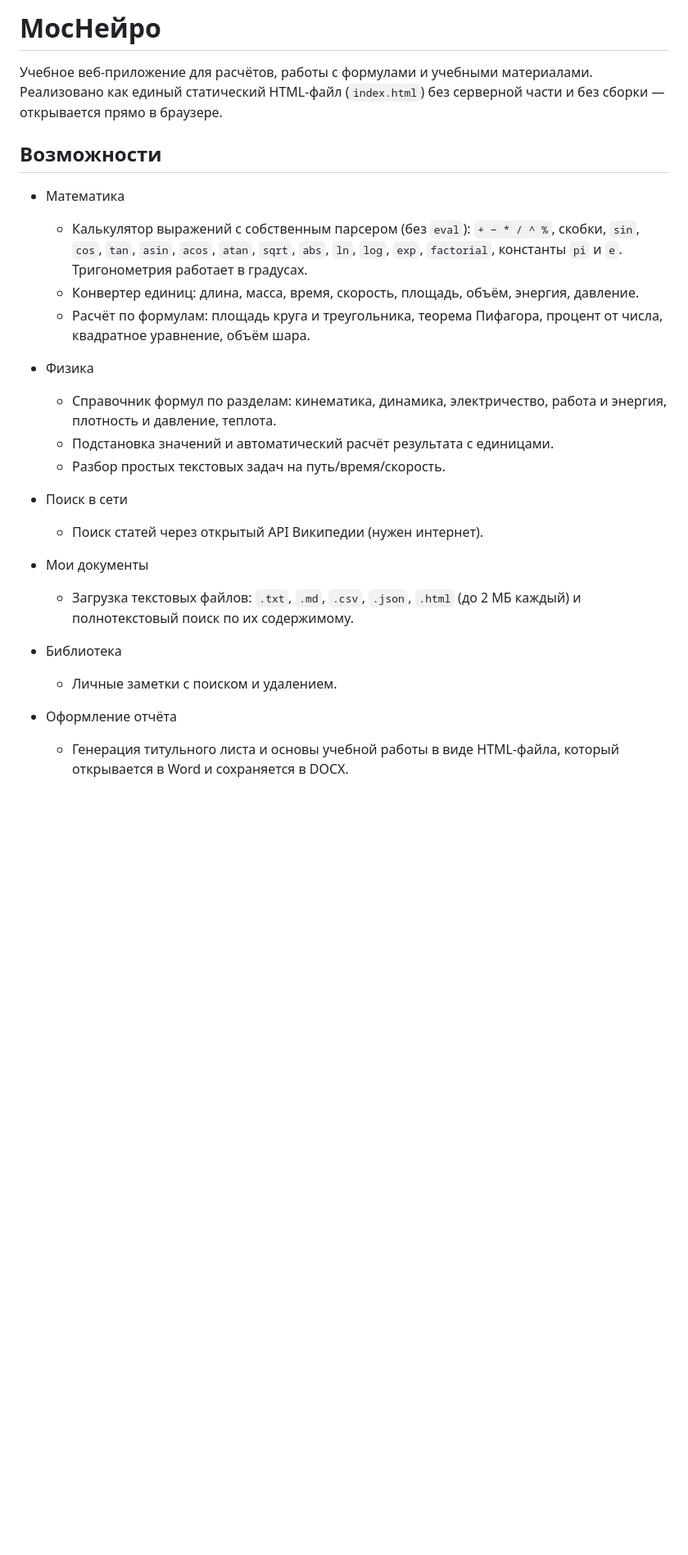
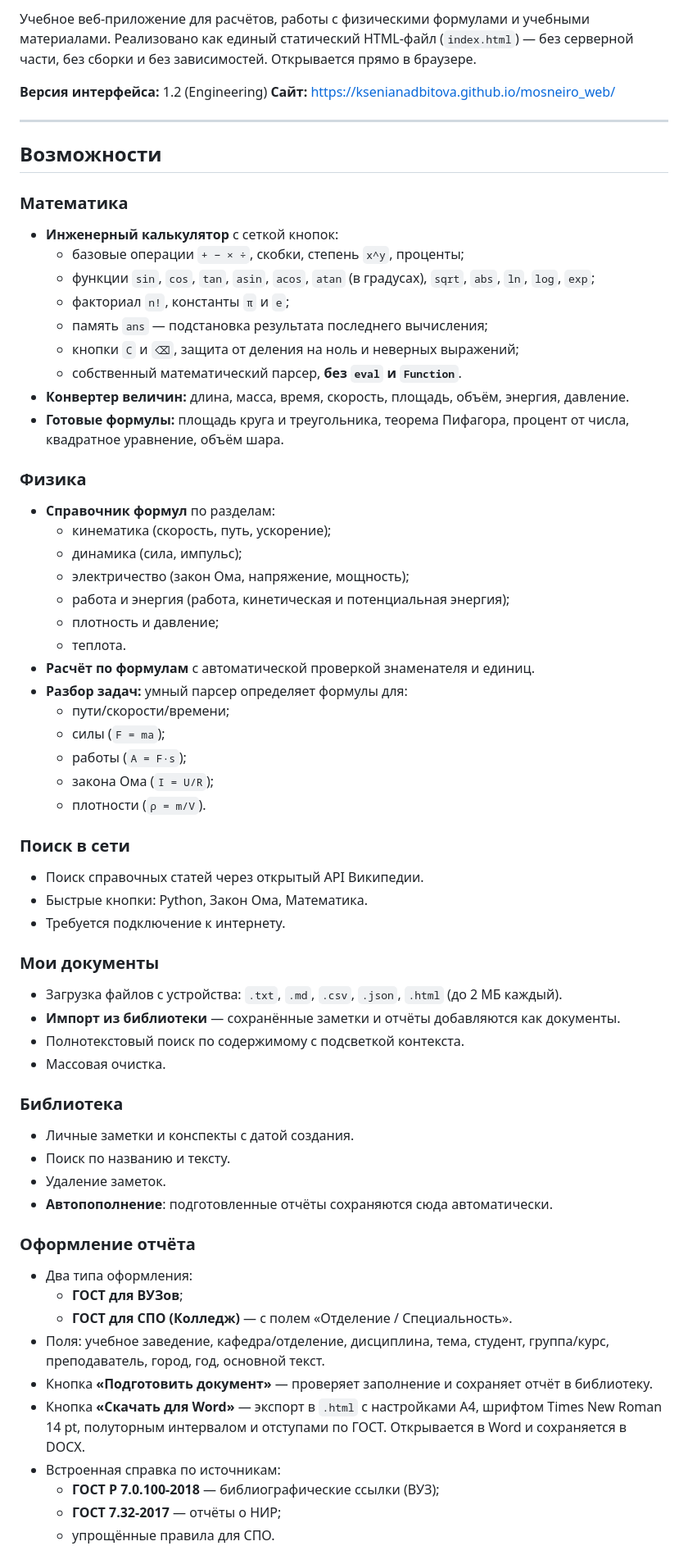
Before and after one commit to ksenianadbitova/mosneiro_web, a Markdown page: README.md, the part around one of its changes. Shown at 82% size. Rendered like a GitHub page; blank space fills up the shorter version.

Commit message:
Обновлён README: версия 1.2, разделы по калькулятору, ГОСТ, документам и сайту

```diff
--- a/README.md
+++ b/README.md
@@ -1,38 +1,76 @@
-# МосНейро
+Учебное веб-приложение для расчётов, работы с физическими формулами и учебными материалами.
+Реализовано как единый статический HTML-файл (`index.html`) — без серверной части,
+без сборки и без зависимостей. Открывается прямо в браузере.
 
-Учебное веб-приложение для расчётов, работы с формулами и учебными материалами.
-Реализовано как единый статический HTML-файл (`index.html`) без серверной части
-и без сборки — открывается прямо в браузере.
+**Версия интерфейса:** 1.2 (Engineering)
+**Сайт:** https://ksenianadbitova.github.io/mosneiro_web/
+
+---
 
 ## Возможности
 
-- Математика
-  - Калькулятор выражений с собственным парсером (без `eval`):
-    `+ − * / ^ %`, скобки, `sin`, `cos`, `tan`, `asin`, `acos`, `atan`,
-    `sqrt`, `abs`, `ln`, `log`, `exp`, `factorial`, константы `pi` и `e`.
-    Тригонометрия работает в градусах.
-  - Конвертер единиц: длина, масса, время, скорость, площадь, объём,
-    энергия, давление.
-  - Расчёт по формулам: площадь круга и треугольника, теорема Пифагора,
-    процент от числа, квадратное уравнение, объём шара.
+### Математика
+- **Инженерный калькулятор** с сеткой кнопок:
+  - базовые операции `+ − × ÷`, скобки, степень `x^y`, проценты;
+  - функции `sin`, `cos`, `tan`, `asin`, `acos`, `atan` (в градусах),
+    `sqrt`, `abs`, `ln`, `log`, `exp`;
+  - факториал `n!`, константы `π` и `e`;
+  - память `ans` — подстановка результата последнего вычисления;
+  - кнопки `C` и `⌫`, защита от деления на ноль и неверных выражений;
+  - собственный математический парсер, **без `eval` и `Function`**.
+- **Конвертер величин:** длина, масса, время, скорость, площадь, объём,
+  энергия, давление.
+- **Готовые формулы:** площадь круга и треугольника, теорема Пифагора,
+  процент от числа, квадратное уравнение, объём шара.
 
-- Физика
-  - Справочник формул по разделам: кинематика, динамика, электричество,
-    работа и энергия, плотность и давление, теплота.
-  - Подстановка значений и автоматический расчёт результата с единицами.
-  - Разбор простых текстовых задач на путь/время/скорость.
+### Физика
+- **Справочник формул** по разделам:
+  - кинематика (скорость, путь, ускорение);
+  - динамика (сила, импульс);
+  - электричество (закон Ома, напряжение, мощность);
+  - работа и энергия (работа, кинетическая и потенциальная энергия);
+  - плотность и давление;
+  - теплота.
+- **Расчёт по формулам** с автоматической проверкой знаменателя и единиц.
+- **Разбор задач:** умный парсер определяет формулы для:
+  - пути/скорости/времени;
+  - силы (`F = ma`);
+  - работы (`A = F·s`);
+  - закона Ома (`I = U/R`);
+  - плотности (`ρ = m/V`).
 
-- Поиск в сети
-  - Поиск статей через открытый API Википедии (нужен интернет).
+### Поиск в сети
+- Поиск справочных статей через открытый API Википедии.
+- Быстрые кнопки: Python, Закон Ома, Математика.
+- Требуется подключение к интернету.
 
-- Мои документы
-  - Загрузка текстовых файлов: `.txt`, `.md`, `.csv`, `.json`, `.html`
-    (до 2 МБ каждый) и полнотекстовый поиск по их содержимому.
+### Мои документы
+- Загрузка файлов с устройства: `.txt`, `.md`, `.csv`, `.json`, `.html`
+  (до 2 МБ каждый).
+- **Импорт из библиотеки** — сохранённые заметки и отчёты добавляются
+  как документы.
+- Полнотекстовый поиск по содержимому с подсветкой контекста.
+- Массовая очистка.
 
-- Библиотека
-  - Личные заметки с поиском и удалением.
+### Библиотека
+- Личные заметки и конспекты с датой создания.
+- Поиск по названию и тексту.
+- Удаление заметок.
+- **Автопополнение**: подготовленные отчёты сохраняются сюда автоматически.
 
-- Оформление отчёта
-  - Генерация титульного листа и основы учебной работы в виде HTML-файла,
-    который открывается в Word и сохраняется в DOCX.
+### Оформление отчёта
+- Два типа оформления:
+  - **ГОСТ для ВУЗов**;
+  - **ГОСТ для СПО (Колледж)** — с полем «Отделение / Специальность».
+- Поля: учебное заведение, кафедра/отделение, дисциплина, тема, студент,
+  группа/курс, преподаватель, город, год, основной текст.
+- Кнопка **«Подготовить документ»** — проверяет заполнение и сохраняет
+  отчёт в библиотеку.
+- Кнопка **«Скачать для Word»** — экспорт в `.html` с настройками A4,
+  шрифтом Times New Roman 14 pt, полуторным интервалом и отступами
+  по ГОСТ. Открывается в Word и сохраняется в DOCX.
+- Встроенная справка по источникам:
+  - **ГОСТ Р 7.0.100-2018** — библиографические ссылки (ВУЗ);
+  - **ГОСТ 7.32-2017** — отчёты о НИР;
+  - упрощённые правила для СПО.
 
```
Also changed, not shown: other parts of README.md (+32 -28 lines).
